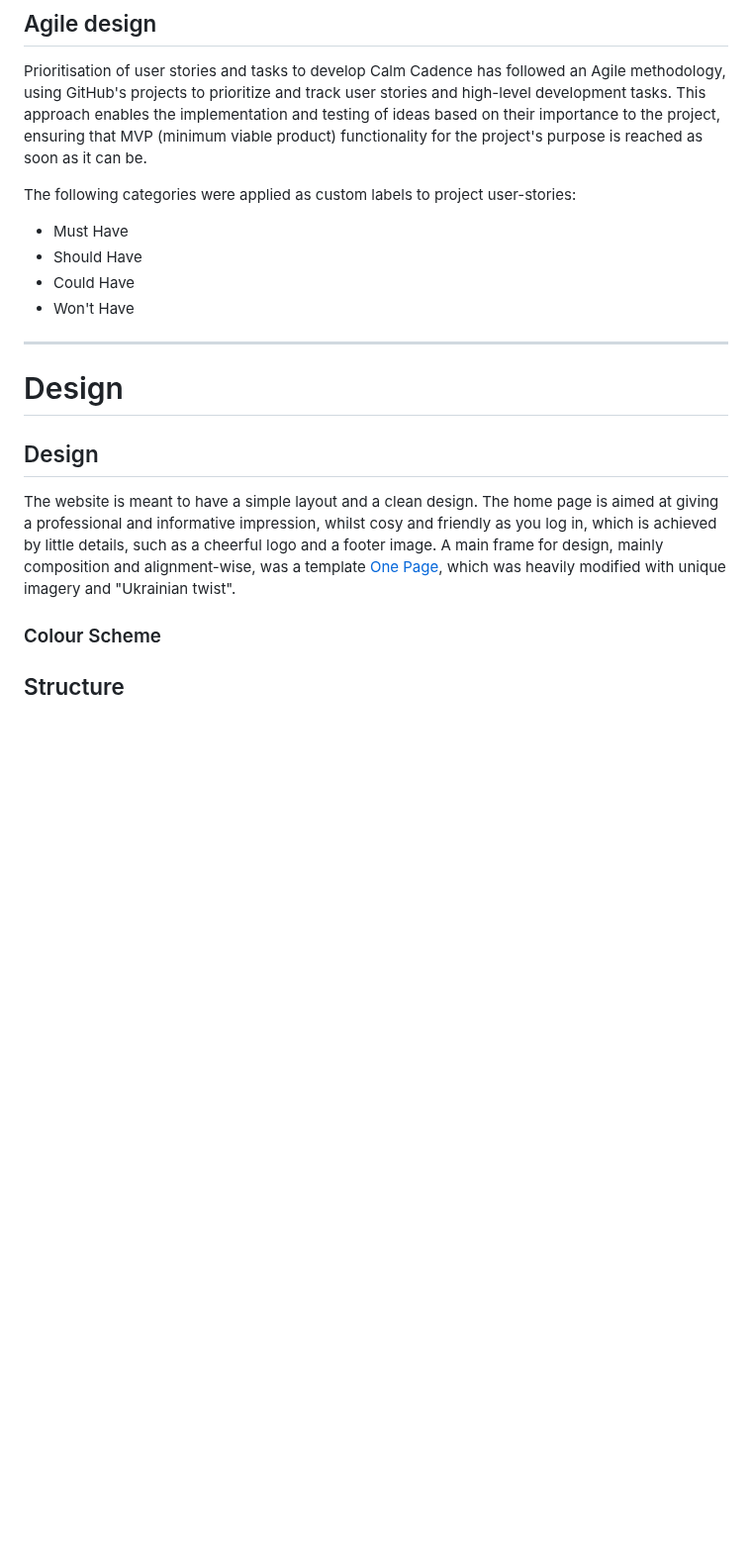
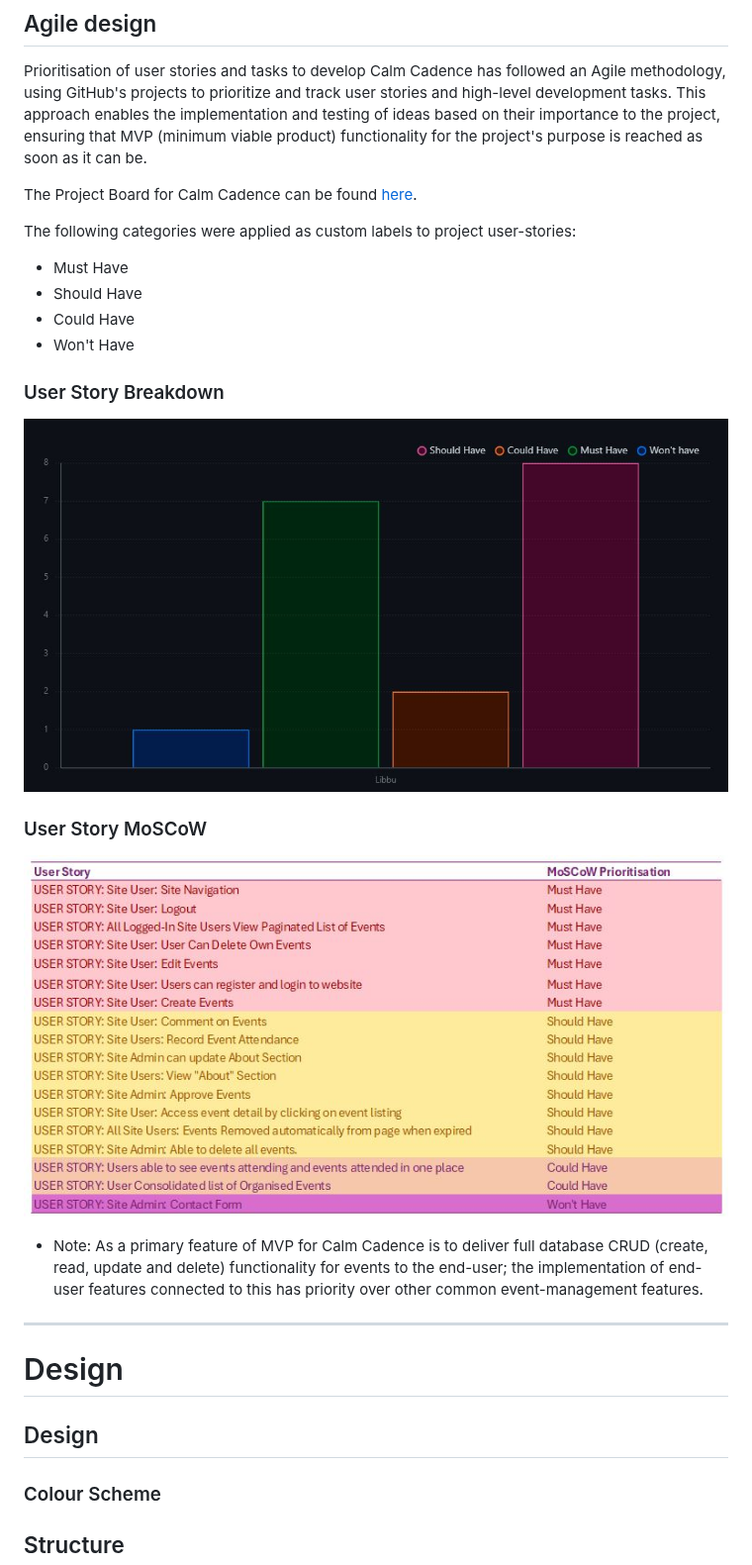
Before and after one commit to Libbu/ci-capstone-project, a Markdown page: README.md, the part around one of its changes. Shown at 99% size. Rendered like a GitHub page; pictures changed too: media/moscow.JPG (added), media/userstorybreakdown.JPG (added); blank space fills up the shorter version.

Commit message:
added moscow prioritisation to README

```diff
--- a/README.md
+++ b/README.md
@@ -167,6 +167,8 @@ ___
 
 Prioritisation of user stories and tasks to develop Calm Cadence has followed an Agile methodology, using GitHub's projects to prioritize and track user stories and high-level development tasks. This approach enables the implementation and testing of ideas based on their importance to the project, ensuring that MVP (minimum viable product) functionality for the project's purpose is reached as soon as it can be.
 
+The Project Board for Calm Cadence can be found [here](https://github.com/users/Libbu/projects/7).
+
 The following categories were applied as custom labels to project user-stories:
 
 - Must Have
@@ -174,12 +176,20 @@ The following categories were applied as custom labels to project user-stories:
 - Could Have
 - Won't Have
 
+### User Story Breakdown
+
+![User Story Breakdown](https://github.com/Libbu/ci-capstone-project/blob/main/media/userstorybreakdown.JPG)
+
+
+### User Story MoSCoW
+
+![User Story MosCoW](https://github.com/Libbu/ci-capstone-project/blob/main/media/moscow.JPG)
+
+- Note: As a primary feature of MVP for Calm Cadence is to deliver full database CRUD (create, read, update and delete) functionality for events to the end-user; the implementation of end-user features connected to this has priority over other common event-management features.
 ___
 # Design
 
 ## Design
-
-The website is meant to have a simple layout and a clean design. The home page is aimed at giving a professional and informative impression, whilst cosy and friendly as you log in, which is achieved by little details, such as a cheerful logo and a footer image. A main frame for design, mainly composition and alignment-wise, was a template [One Page](https://bootstrapmade.com/onepage-multipurpose-bootstrap-template/), which was heavily modified with unique imagery and "Ukrainian twist".
 
 ### Colour Scheme
 
```
Also changed, not shown: other parts of README.md (+1 -1 lines).
